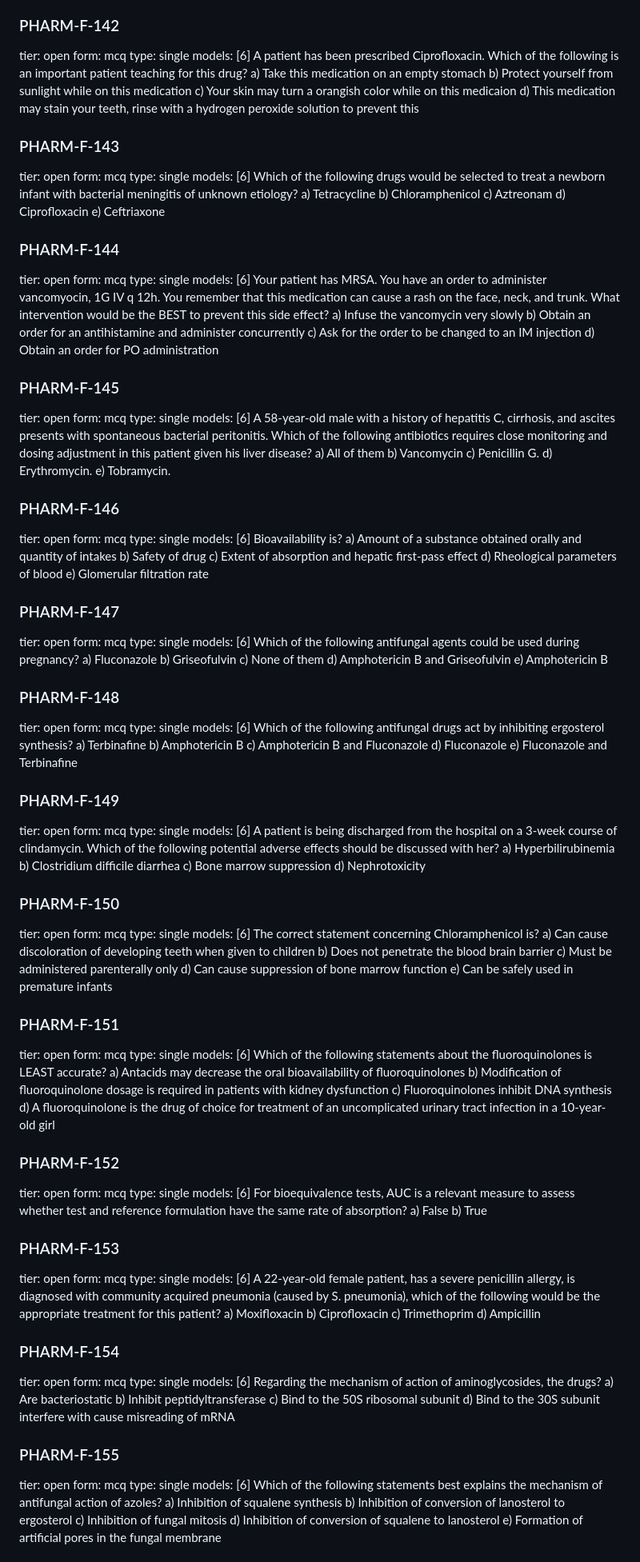
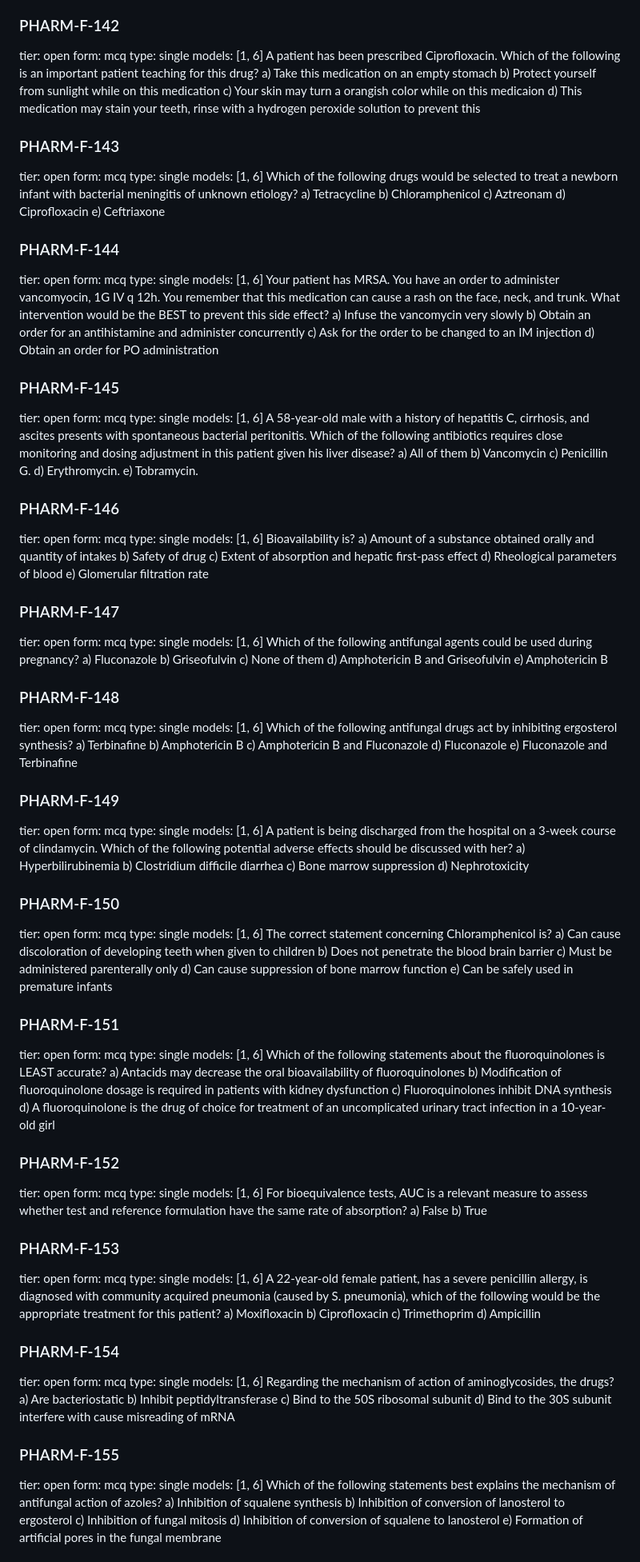
Before and after one commit to DEEDDUDE/qbank, a Markdown page: courses/pharmacology/pharmacology-finals.extract.md, the part around one of its changes. Shown at 80% size. Drawn GitHub-style.

```diff
--- a/courses/pharmacology/pharmacology-finals.extract.md
+++ b/courses/pharmacology/pharmacology-finals.extract.md
@@ -1837,7 +1854,7 @@ e) Sulfamethoxazole plus trimethoprim
 tier: open
 form: mcq
 type: single
-models: [6]
+models: [1, 6]
 A patient has been prescribed Ciprofloxacin. Which of the following is an
 important patient teaching for this drug?
 a) Take this medication on an empty stomach
@@ -1850,7 +1867,7 @@ d) This medication may stain your teeth, rinse with a hydrogen peroxide
 tier: open
 form: mcq
 type: single
-models: [6]
+models: [1, 6]
 Which of the following drugs would be selected to treat a newborn infant
 with bacterial meningitis of unknown etiology?
 a) Tetracycline
@@ -1863,7 +1880,7 @@ e) Ceftriaxone
 tier: open
 form: mcq
 type: single
-models: [6]
+models: [1, 6]
 Your patient has MRSA. You have an order to administer vancomyocin, 1G IV q
 12h. You remember that this medication can cause a rash on the face, neck,
 and trunk. What intervention would be the BEST to prevent this side effect?
@@ -1876,7 +1893,7 @@ d) Obtain an order for PO administration
 tier: open
 form: mcq
 type: single
-models: [6]
+models: [1, 6]
 A 58-year-old male with a history of hepatitis C, cirrhosis, and ascites
 presents with spontaneous bacterial peritonitis. Which of the following
 antibiotics requires close monitoring and dosing adjustment in this patient
@@ -1891,7 +1908,7 @@ e) Tobramycin.
 tier: open
 form: mcq
 type: single
-models: [6]
+models: [1, 6]
 Bioavailability is?
 a) Amount of a substance obtained orally and quantity of intakes
 b) Safety of drug
@@ -1903,7 +1920,7 @@ e) Glomerular filtration rate
 tier: open
 form: mcq
 type: single
-models: [6]
+models: [1, 6]
 Which of the following antifungal agents could be used during pregnancy?
 a) Fluconazole
 b) Griseofulvin
@@ -1915,7 +1932,7 @@ e) Amphotericin B
 tier: open
 form: mcq
 type: single
-models: [6]
+models: [1, 6]
 Which of the following antifungal drugs act by inhibiting ergosterol
 synthesis?
 a) Terbinafine
@@ -1928,7 +1945,7 @@ e) Fluconazole and Terbinafine
 tier: open
 form: mcq
 type: single
-models: [6]
+models: [1, 6]
 A patient is being discharged from the hospital on a 3-week course of
 clindamycin. Which of the following potential adverse effects should be
 discussed with her?
@@ -1941,7 +1958,7 @@ d) Nephrotoxicity
 tier: open
 form: mcq
 type: single
-models: [6]
+models: [1, 6]
 The correct statement concerning Chloramphenicol is?
 a) Can cause discoloration of developing teeth when given to children
 b) Does not penetrate the blood brain barrier
@@ -1953,7 +1970,7 @@ e) Can be safely used in premature infants
 tier: open
 form: mcq
 type: single
-models: [6]
+models: [1, 6]
 Which of the following statements about the fluoroquinolones is LEAST
 accurate?
 a) Antacids may decrease the oral bioavailability of fluoroquinolones
@@ -1967,7 +1984,7 @@ d) A fluoroquinolone is the drug of choice for treatment of an uncomplicated
 tier: open
 form: mcq
 type: single
-models: [6]
+models: [1, 6]
 For bioequivalence tests, AUC is a relevant measure to assess whether test
 and reference formulation have the same rate of absorption?
 a) False
@@ -1977,7 +1994,7 @@ b) True
 tier: open
 form: mcq
 type: single
-models: [6]
+models: [1, 6]
 A 22-year-old female patient, has a severe penicillin allergy, is diagnosed
 with community acquired pneumonia (caused by S. pneumonia), which of the
 following would be the appropriate treatment for this patient?
@@ -1990,7 +2007,7 @@ d) Ampicillin
 tier: open
 form: mcq
 type: single
-models: [6]
+models: [1, 6]
 Regarding the mechanism of action of aminoglycosides, the drugs?
 a) Are bacteriostatic
 b) Inhibit peptidyltransferase
@@ -2001,7 +2018,7 @@ d) Bind to the 30S subunit interfere with cause misreading of mRNA
 tier: open
 form: mcq
 type: single
-models: [6]
+models: [1, 6]
 Which of the following statements best explains the mechanism of antifungal
 action of azoles?
 a) Inhibition of squalene synthesis
```
Also changed, not shown: other parts of courses/pharmacology/pharmacology-finals.extract.md (+65 -48 lines), RUN-PLAN.md (+1 -1 lines).
